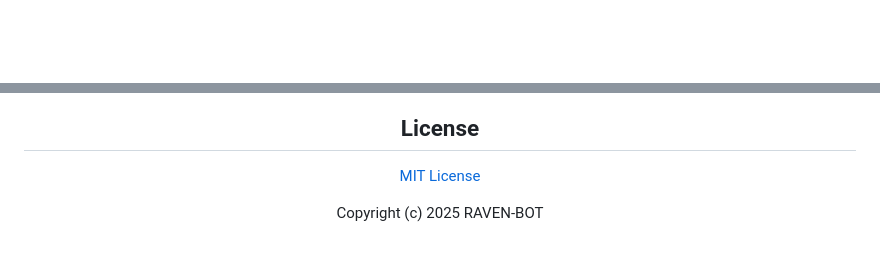
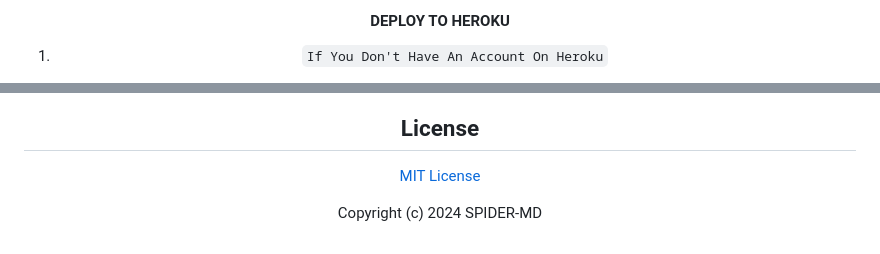
Before and after one commit to spider660/spider-md, a Markdown page: README.md, 2 parts joined by grey strips. GitHub-like rendering; blank space fills up the shorter version.

```diff
--- a/README.md
+++ b/README.md
@@ -67,3 +49,5 @@ Linking/Pairing:
 
 
+#### DEPLOY TO HEROKU
+1. `If You Don't Have An Account On Heroku`
 
@@ -74,2 +74,2 @@ Linking/Pairing:
 
-Copyright (c) 2025 RAVEN-BOT
+Copyright (c) 2024 SPIDER-MD
```
Also changed, not shown: other parts of README.md (+47 -49 lines).
